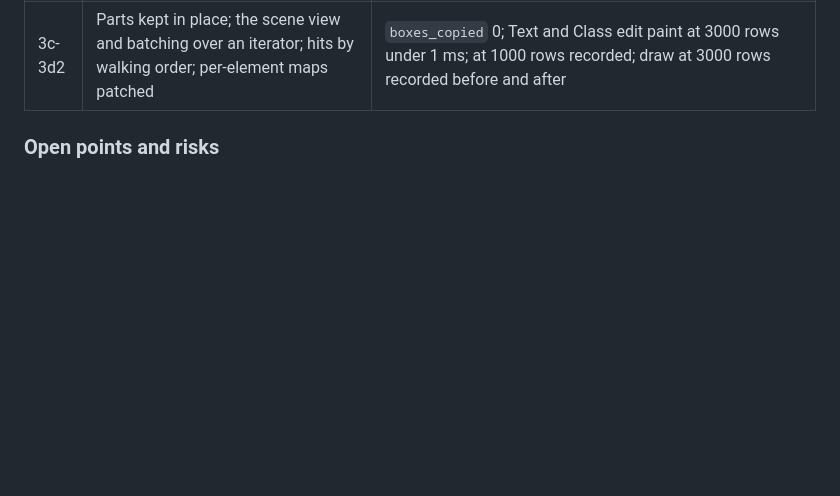
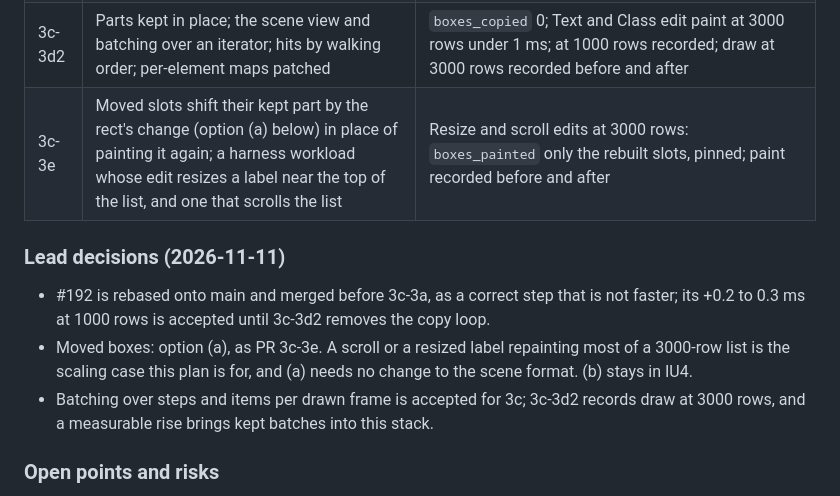
Before and after one commit to tomyan/vapors, a Markdown page: docs/plans/iu3.md, the part around the change. GitHub-like rendering; blank space fills up the shorter version.

Commit message:
IU3 3c-3 plan: lead decisions (#192 merges first; moved slots shift in place as 3c-3e; batching cost measured in 3c-3d2)
Co-Authored-By: Claude Opus 5.5 <noreply@anthropic.com>
Claude-Session: https://claude.ai/code/session_01NfbSStyisuWRgxDtGV8eGu

```diff
--- a/docs/plans/iu3.md
+++ b/docs/plans/iu3.md
@@ -298,6 +298,19 @@ uninstrumented or single-span figures at 3000 rows.
 | 3c-3c | Order, containing blocks and chains kept, redone on shape change; clips kept, redone under changed slots | `order_walks` and `chain_walks` 0, `clips_redone` 2 and 7 for Text and Class; a row insert `order_walks` 1; about 9 ms less at 3000 rows (order 4.4, chains 2.9, clips 1.7). Split at order and clips if over 400 lines |
 | 3c-3d1 | Slabs for texts, images, icons and surfaces; parts keep their ids, copied without renumbering; the debug check compares resolved ids | Scene items and ids equal a full paint's after resolving; harness unchanged or better |
 | 3c-3d2 | Parts kept in place; the scene view and batching over an iterator; hits by walking order; per-element maps patched | `boxes_copied` 0; Text and Class edit paint at 3000 rows under 1 ms; at 1000 rows recorded; draw at 3000 rows recorded before and after |
+| 3c-3e | Moved slots shift their kept part by the rect's change (option (a) below) in place of painting it again; a harness workload whose edit resizes a label near the top of the list, and one that scrolls the list | Resize and scroll edits at 3000 rows: `boxes_painted` only the rebuilt slots, pinned; paint recorded before and after |
+
+### Lead decisions (2026-11-11)
+
+- #192 is rebased onto main and merged before 3c-3a, as a correct
+  step that is not faster; its +0.2 to 0.3 ms at 1000 rows is
+  accepted until 3c-3d2 removes the copy loop.
+- Moved boxes: option (a), as PR 3c-3e. A scroll or a resized label
+  repainting most of a 3000-row list is the scaling case this plan is
+  for, and (a) needs no change to the scene format. (b) stays in IU4.
+- Batching over steps and items per drawn frame is accepted for 3c;
+  3c-3d2 records draw at 3000 rows, and a measurable rise brings kept
+  batches into this stack.
 
 ### Open points and risks
 
```
